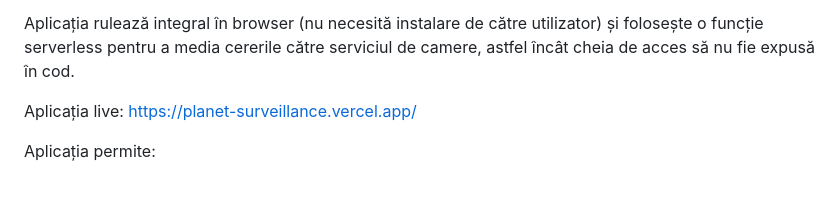
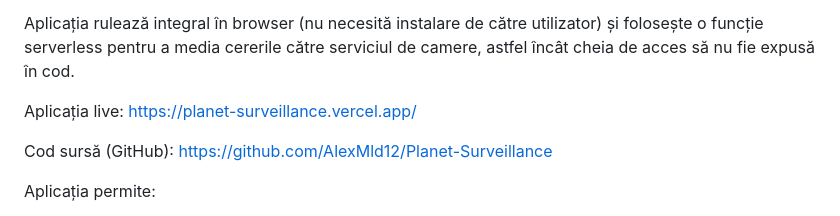
Before and after one commit to AlexMld12/Planet-Surveillance, a Markdown page: README.md, the part around the change. GitHub-like rendering; blank space fills up the shorter version.

Commit message:
Add repo URL to README header

```diff
--- a/README.md
+++ b/README.md
@@ -5,6 +5,8 @@ Aplicație web care afișează un glob 3D interactiv pe care utilizatorul descop
 Aplicația rulează integral în browser (nu necesită instalare de către utilizator) și folosește o funcție serverless pentru a media cererile către serviciul de camere, astfel încât cheia de acces să nu fie expusă în cod.
 
 Aplicația live: https://planet-surveillance.vercel.app/
+
+Cod sursă (GitHub): https://github.com/AlexMld12/Planet-Surveillance
 
 Aplicația permite:
 
```
